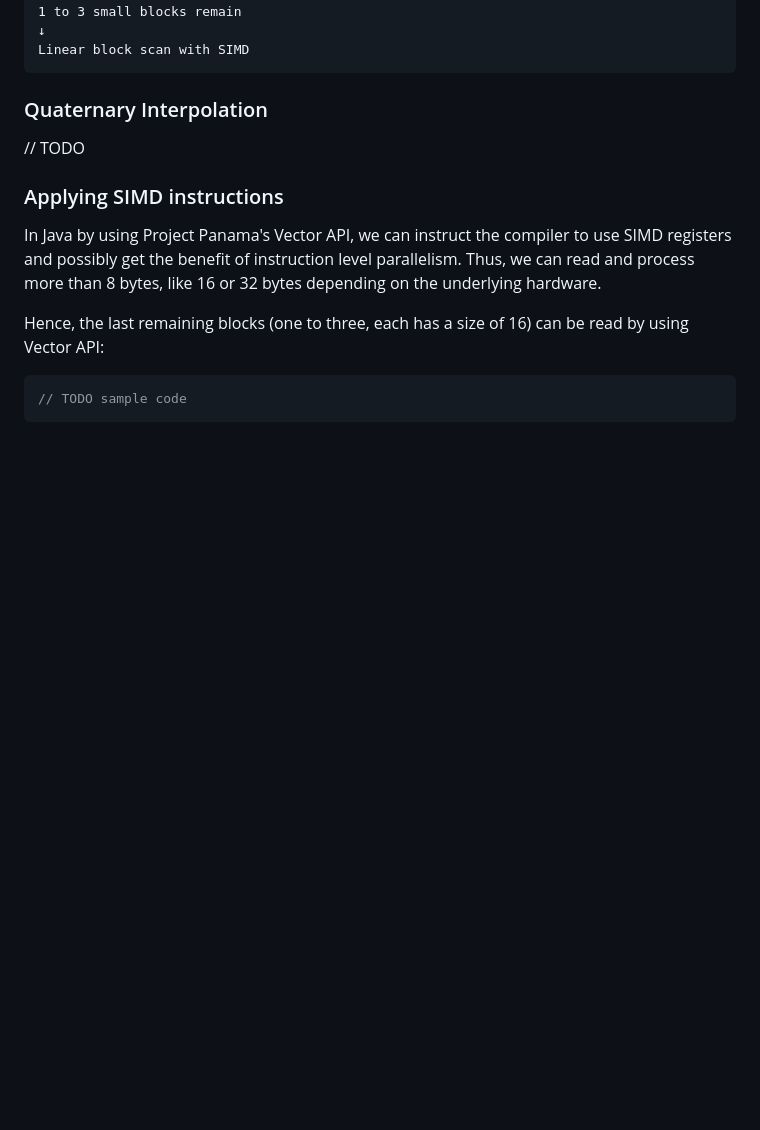
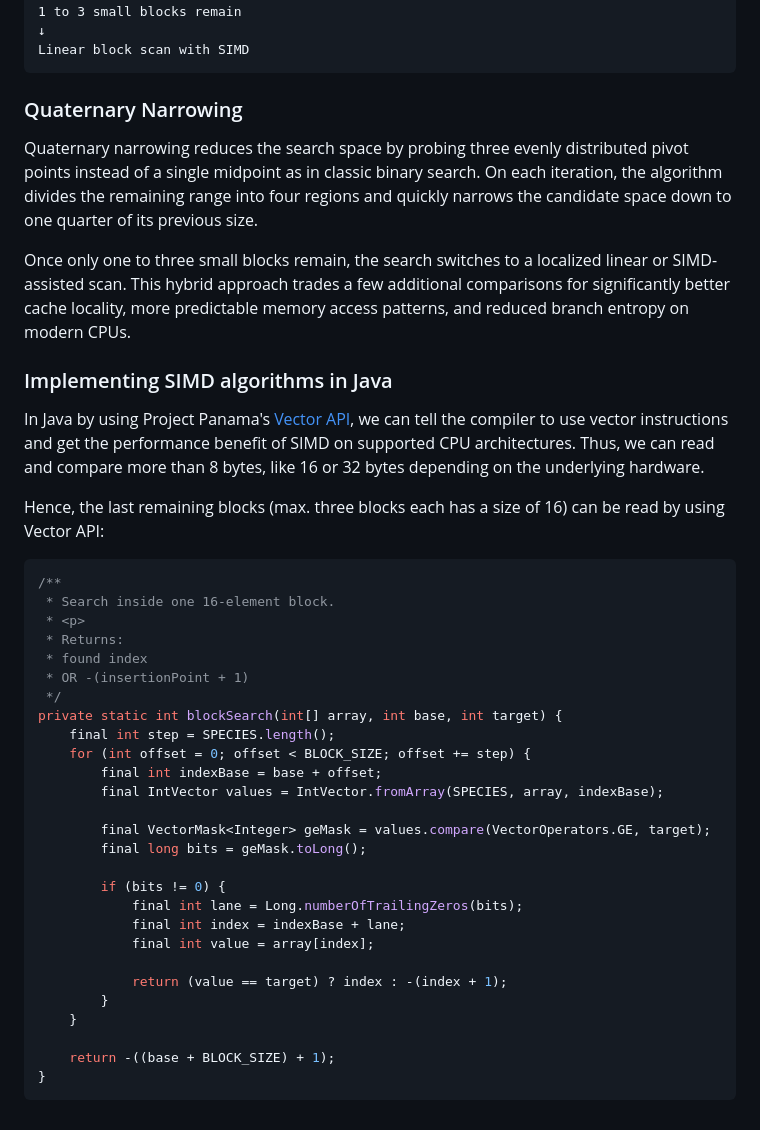
Before and after one commit to java-fast/quad-search, a Markdown page: README.md, the part around one of its changes. GitHub-like rendering; blank space fills up the shorter version.

````diff
--- a/README.md
+++ b/README.md
@@ -78,13 +78,41 @@ Quaternary narrowing
 ↓
 Linear block scan with SIMD
 ```
-### Quaternary Interpolation
-// TODO
+### Quaternary Narrowing
+Quaternary narrowing reduces the search space by probing three evenly distributed pivot points instead of a single midpoint as in classic binary search. On each iteration, the algorithm divides the remaining range into four regions and quickly narrows the candidate space down to one quarter of its previous size.
 
-### Applying SIMD instructions
-In Java by using Project Panama's Vector API, we can instruct the compiler to use SIMD registers and possibly get the benefit of instruction level parallelism. Thus, we can read and process more than 8 bytes, like 16 or 32 bytes depending on the underlying hardware.
+Once only one to three small blocks remain, the search switches to a localized linear or SIMD-assisted scan. This hybrid approach trades a few additional comparisons for significantly better cache locality, more predictable memory access patterns, and reduced branch entropy on modern CPUs.
 
-Hence, the last remaining blocks (one to three, each has a size of 16) can be read by using Vector API:
+### Implementing SIMD algorithms in Java
+In Java by using Project Panama's [Vector API](https://openjdk.org/jeps/426), we can tell the compiler to use vector instructions and get the performance benefit of SIMD on supported CPU architectures. Thus, we can read and compare more than 8 bytes, like 16 or 32 bytes depending on the underlying hardware.
+
+Hence, the last remaining blocks (max. three blocks each has a size of 16) can be read by using Vector API:
 ```java
-// TODO sample code
+/**
+ * Search inside one 16-element block.
+ * <p>
+ * Returns:
+ * found index
+ * OR -(insertionPoint + 1)
+ */
+private static int blockSearch(int[] array, int base, int target) {
+    final int step = SPECIES.length();
+    for (int offset = 0; offset < BLOCK_SIZE; offset += step) {
+        final int indexBase = base + offset;
+        final IntVector values = IntVector.fromArray(SPECIES, array, indexBase);
+
+        final VectorMask<Integer> geMask = values.compare(VectorOperators.GE, target);
+        final long bits = geMask.toLong();
+
+        if (bits != 0) {
+            final int lane = Long.numberOfTrailingZeros(bits);
+            final int index = indexBase + lane;
+            final int value = array[index];
+
+            return (value == target) ? index : -(index + 1);
+        }
+    }
+
+    return -((base + BLOCK_SIZE) + 1);
+}
 ```
````
Also changed, not shown: other parts of README.md (+7 -7 lines).
